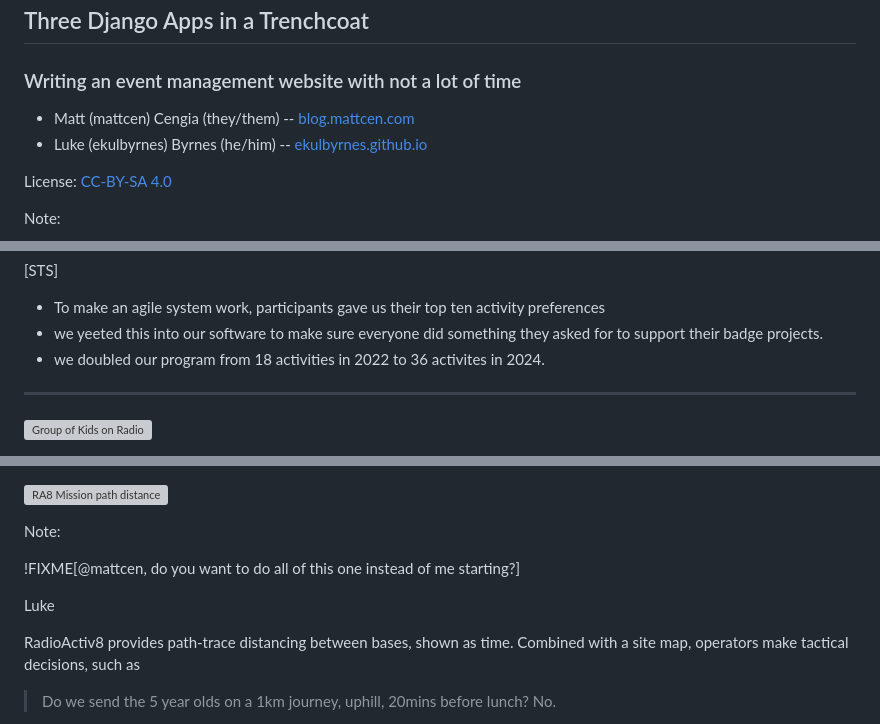
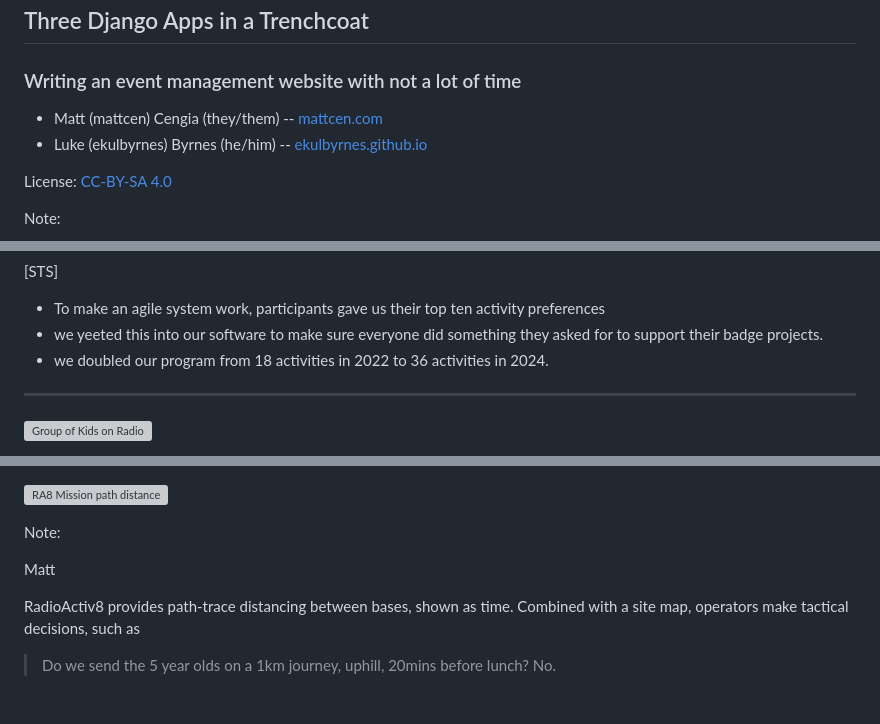
Before and after one commit to mattcen/2024-11-three-django-apps-in-a-trenchcoat, a Markdown page: slides.md, 3 parts joined by grey strips. GitHub-like rendering; blank space fills up the shorter version; grey boxes are pictures that could not be loaded.

```diff
--- a/slides.md
+++ b/slides.md
@@ -29,7 +29,7 @@ attributes: |
 
 ### Writing an event management website with not a lot of time
 
-- Matt (mattcen) Cengia (they/them) -- [blog.mattcen.com](https://blog.mattcen.com)
+- Matt (mattcen) Cengia (they/them) -- [mattcen.com](https://blog.mattcen.com)
 - Luke (ekulbyrnes) Byrnes (he/him) -- [ekulbyrnes.github.io](https://ekulbyrnes.github.io)
 
 License: [CC-BY-SA 4.0](https://creativecommons.org/licenses/by-sa/4.0/)
@@ -188,7 +188,7 @@ Luke <!-- .element: style="color: red" -->
 
 - To make an agile system work, participants gave us their top ten activity preferences
 - we yeeted this into our software to make sure everyone did something they asked for to support their badge projects.
-- we doubled our program from 18 activities in 2022 to 36 activites in 2024.
+- we doubled our program from 18 activities in 2022 to 36 activities in 2024.
 
 ----
 <!-- .slide: data-timing="10" -->
@@ -681,9 +663,7 @@ Matt <!-- .element: style="color: blue" -->
 
 Note:
 
-!FIXME[@mattcen, do you want to do all of this one instead of me starting?]
-
-Luke <!-- .element: style="color: red" -->
+Matt <!-- .element: style="color:blue" -->
 
 RadioActiv8 provides path-trace distancing between bases, shown as time. Combined with a site map, operators make tactical decisions, such as
 
```
Also changed, not shown: other parts of slides.md (+69 -63 lines), images/django-tagline.png.
